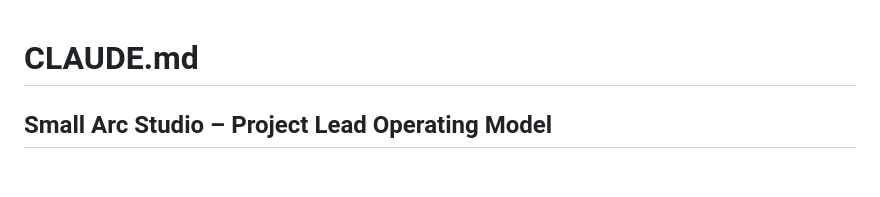
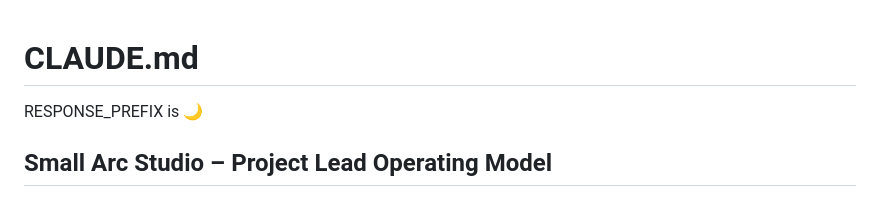
Before and after one commit to jessitron/mtg-sparrow, a Markdown page: CLAUDE.md, the part around the change. GitHub-like rendering; blank space fills up the shorter version.

Commit message:
Response prefix for small arc

```diff
--- a/CLAUDE.md
+++ b/CLAUDE.md
@@ -1,4 +1,6 @@
 # CLAUDE.md
+
+RESPONSE_PREFIX is 🌙
 
 ## Small Arc Studio – Project Lead Operating Model
 
```
